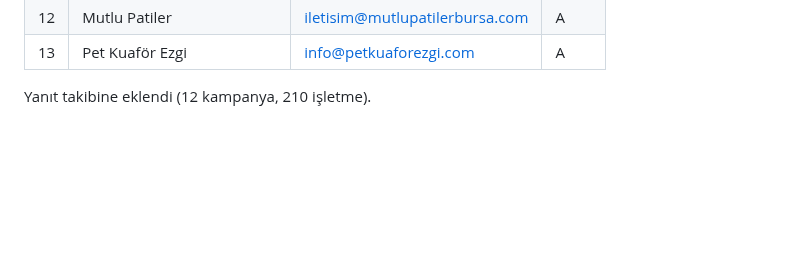
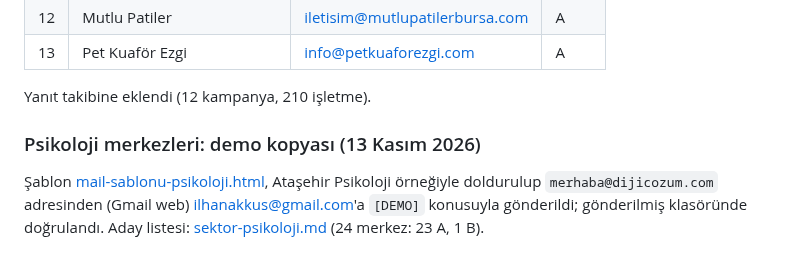
Before and after one commit to ilhanakkus/dijicozum, a Markdown page: notlar/mail-gonderim.md, the part around the change. Rendered like a GitHub page; blank space fills up the shorter version.

Commit message:
Gönderim kaydı: psikoloji demo kopyası
Co-Authored-By: Claude Opus 5.5 <noreply@anthropic.com>

```diff
--- a/notlar/mail-gonderim.md
+++ b/notlar/mail-gonderim.md
@@ -362,3 +362,7 @@ Gönderen: `merhaba@dijicozum.com` (Gmail web, tam ekran yazma sayfası; alıcı
 | 13 | Pet Kuaför Ezgi | info@petkuaforezgi.com | A |
 
 Yanıt takibine eklendi (12 kampanya, 210 işletme).
+
+### Psikoloji merkezleri: demo kopyası (13 Kasım 2026)
+
+Şablon [mail-sablonu-psikoloji.html](mail-sablonu-psikoloji.html), Ataşehir Psikoloji örneğiyle doldurulup `merhaba@dijicozum.com` adresinden (Gmail web) ilhanakkus@gmail.com'a `[DEMO]` konusuyla gönderildi; gönderilmiş klasöründe doğrulandı. Aday listesi: [sektor-psikoloji.md](sektor-psikoloji.md) (24 merkez: 23 A, 1 B).
```
